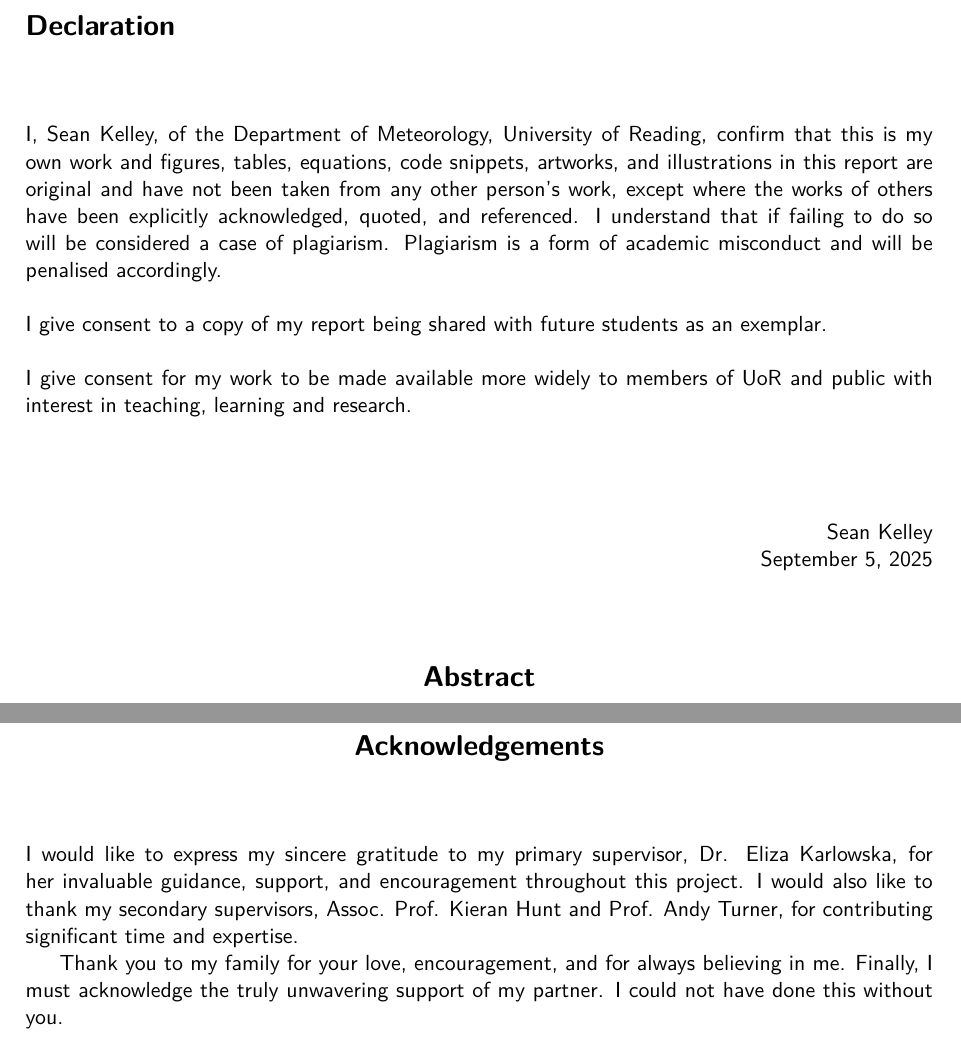
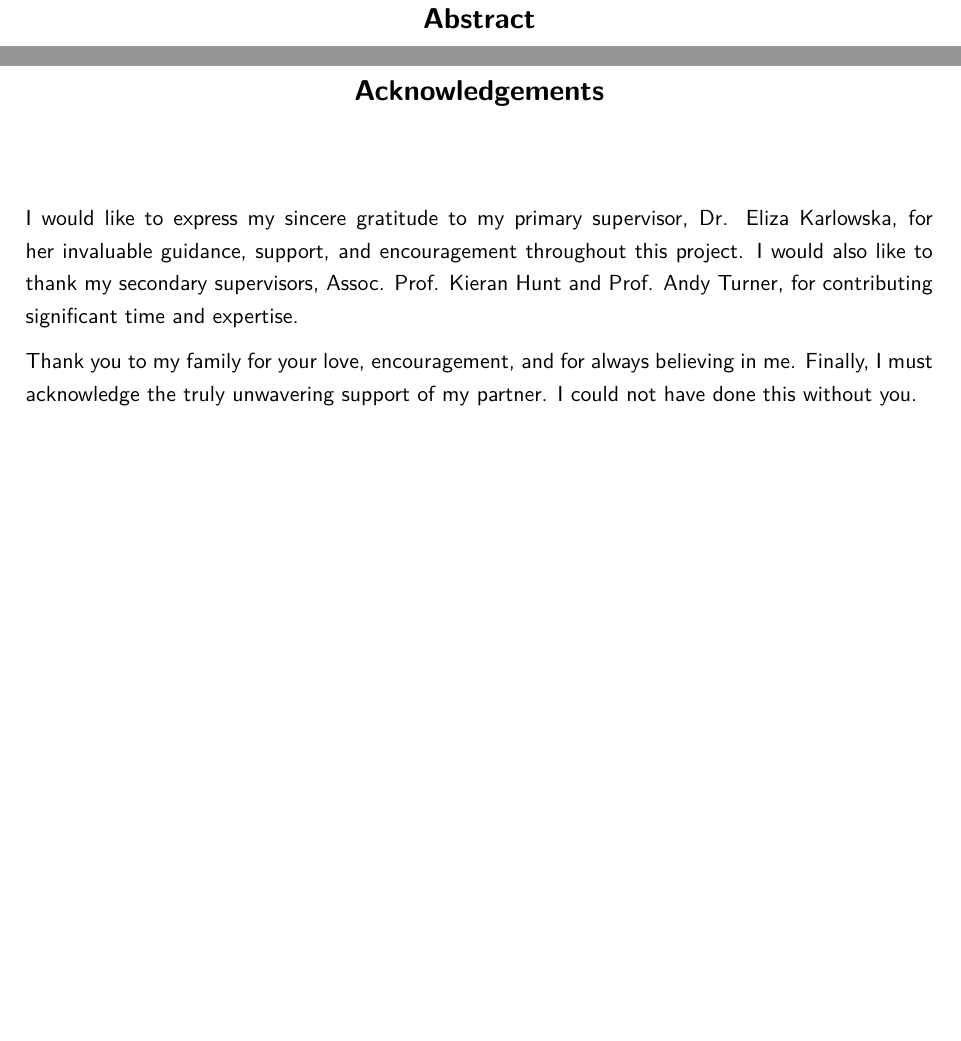
Before and after one commit to seangtkelley/uor-msc-dissertation-xai-african-storms, a LaTeX thesis (report/thesis.tex): two parts of pages 2 and 4 of 79 before the commit and two parts of pages 2 and 3 of 83 after it, joined at a grey line, cut at the place of the change, the shorter picture padded with empty space. Compiled offline with pdfLaTeX.

Commit message:
add onehalfspacing

```diff
--- a/report/thesis.tex
+++ b/report/thesis.tex
@@ -45,7 +45,9 @@
         \end{center}
     \end{titlepage}
 
-    \input{chapters/declaration}
+    \onehalfspacing
+    \setlength{\parindent}{0pt}
+    \setlength{\parskip}{6pt}
 
     \input{chapters/abstract}
 
```
Also changed, not shown: report/thesis.tex (4 more changed lines).
